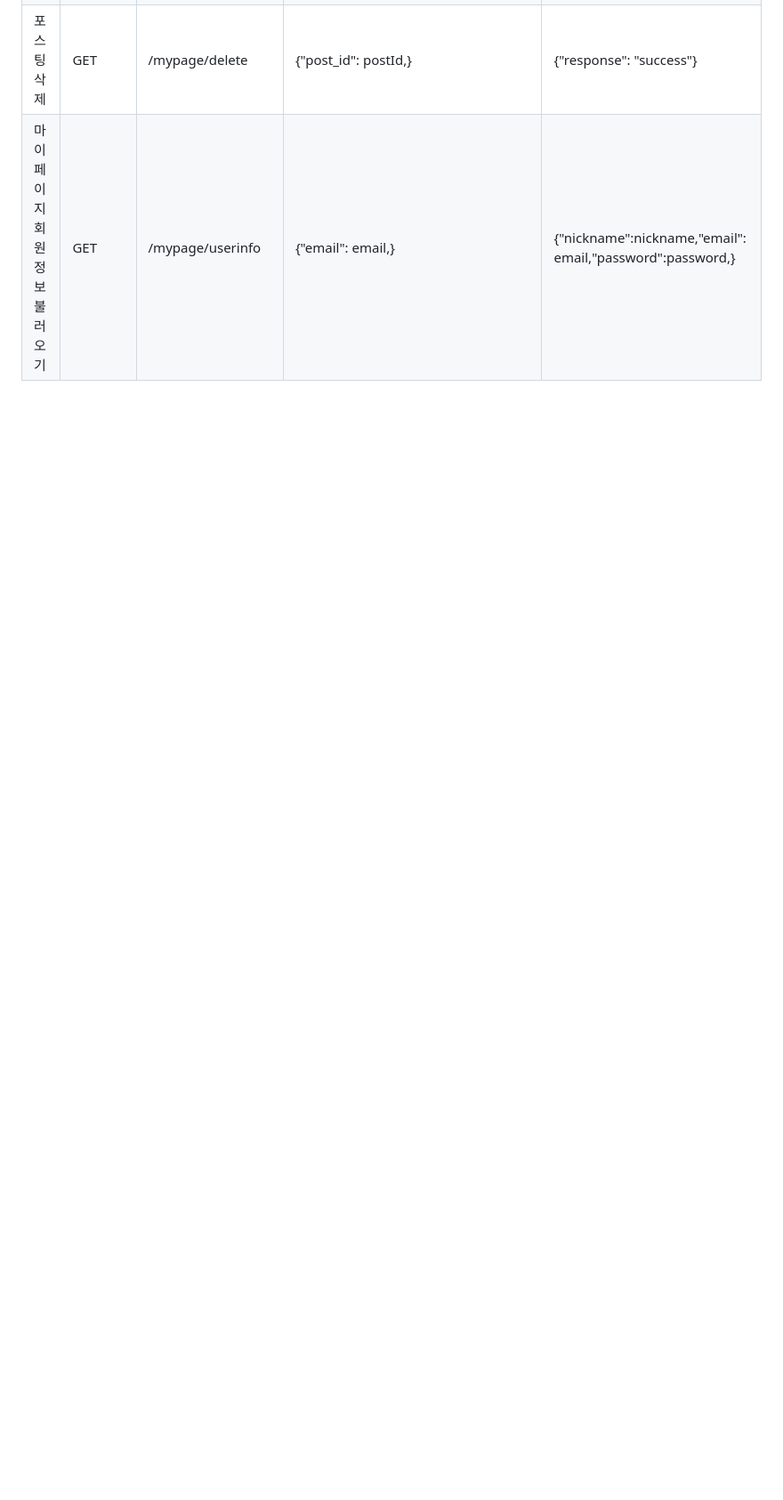
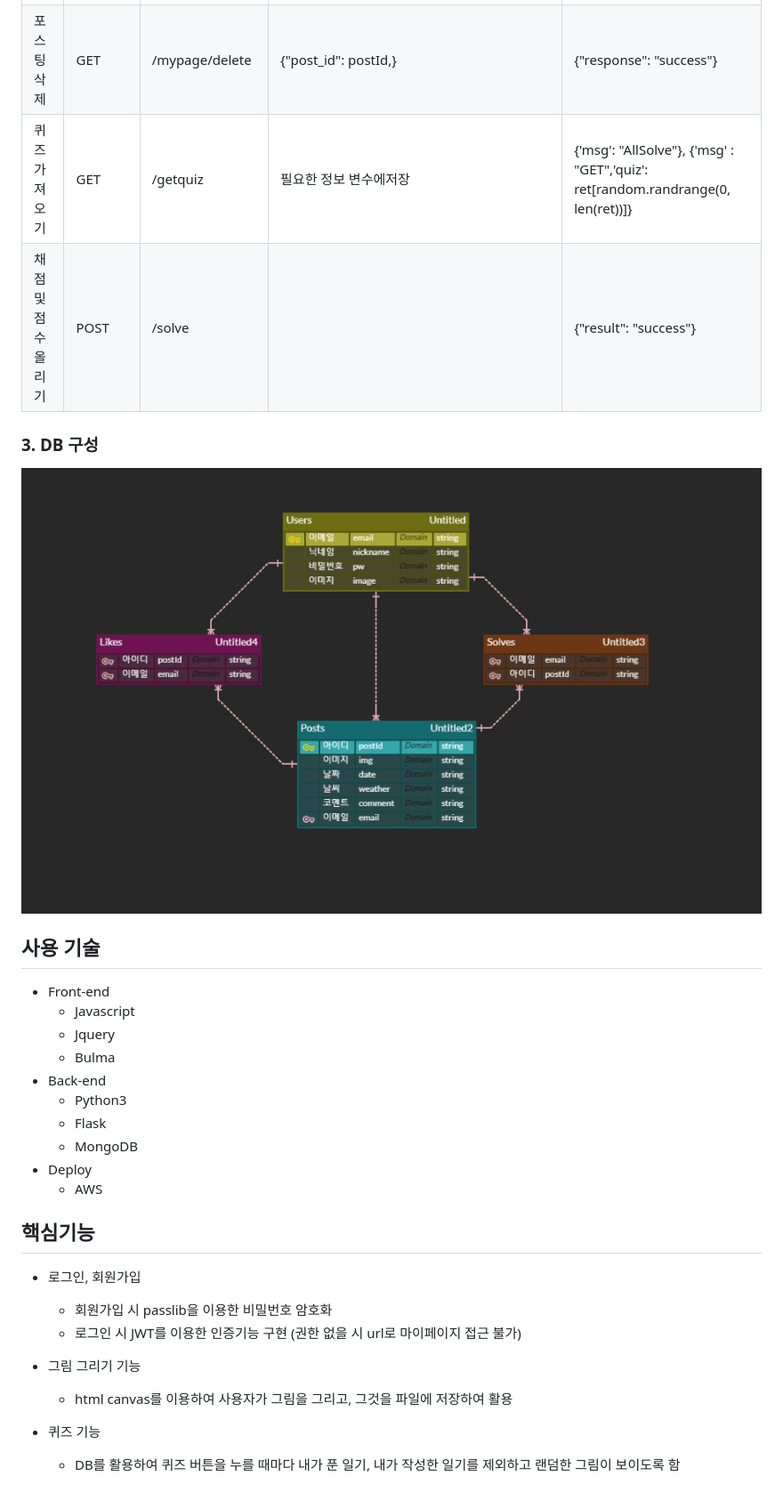
Before and after one commit to d0ngwooK1m/To-Scribble, a Markdown page: README.md, the part around the change printed below. Shown: that part at 89% size. Drawn GitHub-style; pictures changed too: static/img/dbstructure.png (added); blank space fills up the shorter version.

```diff
--- a/README.md
+++ b/README.md
@@ -20,2 +30,29 @@ To-Scribble
 |포스팅 삭제|GET|/mypage/delete|{"post_id": postId,}|{"response": "success"}
-|마이페이지 회원정보 불러오기|GET|/mypage/userinfo|{"email": email,}|{"nickname":nickname,"email": email,"password":password,}
+|퀴즈 가져오기|GET|/getquiz|필요한 정보 변수에저장|{'msg': "AllSolve"}, {'msg' : "GET",'quiz': ret[random.randrange(0, len(ret))]}
+|채점 및 점수 올리기|POST|/solve| |{"result": "success"}
+
+### 3. DB 구성
+![DBstructure](./static/img/dbstructure.png)
+
+## 사용 기술
+* Front-end
+  * Javascript
+  * Jquery
+  * Bulma
+* Back-end
+  * Python3
+  * Flask
+  * MongoDB
+* Deploy
+  * AWS
+
+## 핵심기능
+* 로그인, 회원가입
+  * 회원가입 시 passlib을 이용한 비밀번호 암호화
+  * 로그인 시 JWT를 이용한 인증기능 구현 (권한 없을 시 url로 마이페이지 접근 불가)
+
+* 그림 그리기 기능
+  * html canvas를 이용하여 사용자가 그림을 그리고, 그것을 파일에 저장하여 활용
+
+* 퀴즈 기능
+  * DB를 활용하여 퀴즈 버튼을 누를 때마다 내가 푼 일기, 내가 작성한 일기를 제외하고 랜덤한 그림이 보이도록 함
```
Also changed, not shown: other parts of README.md (+19 -9 lines), 2 other files.
